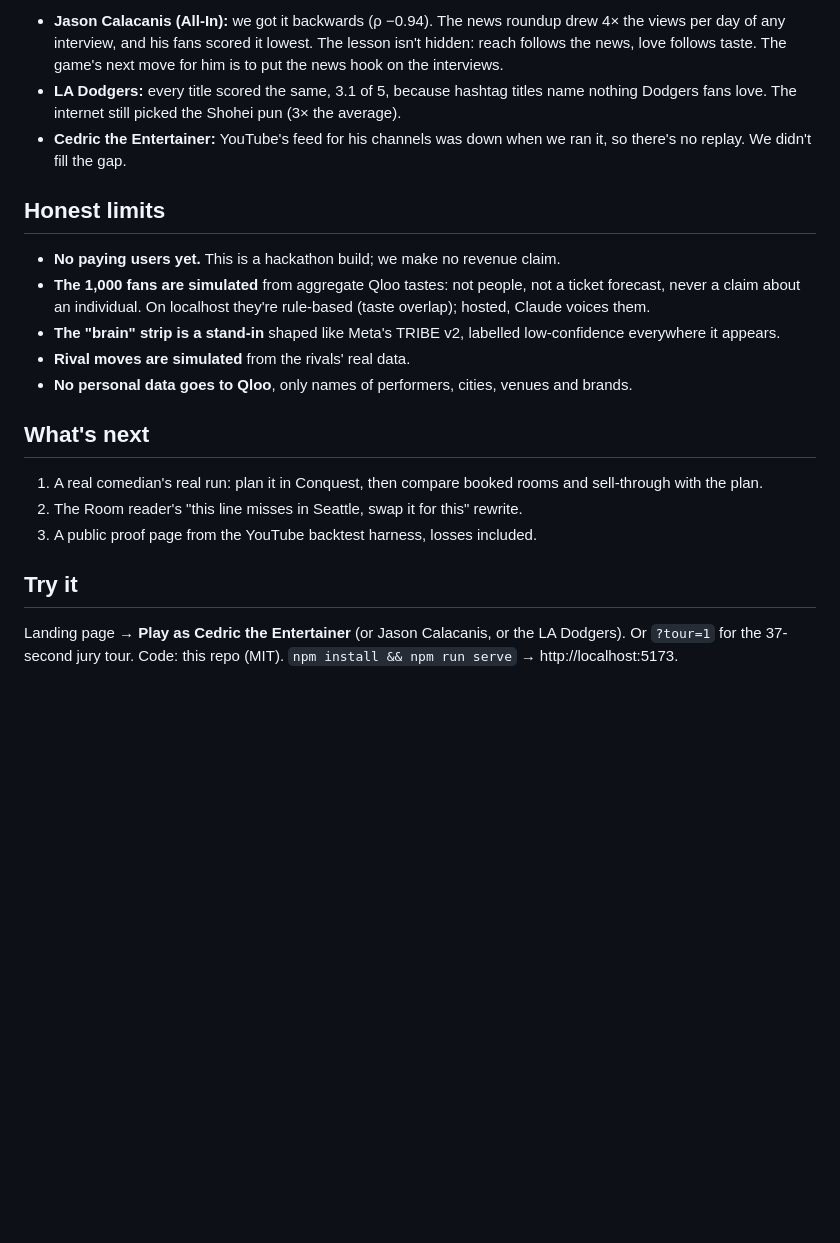
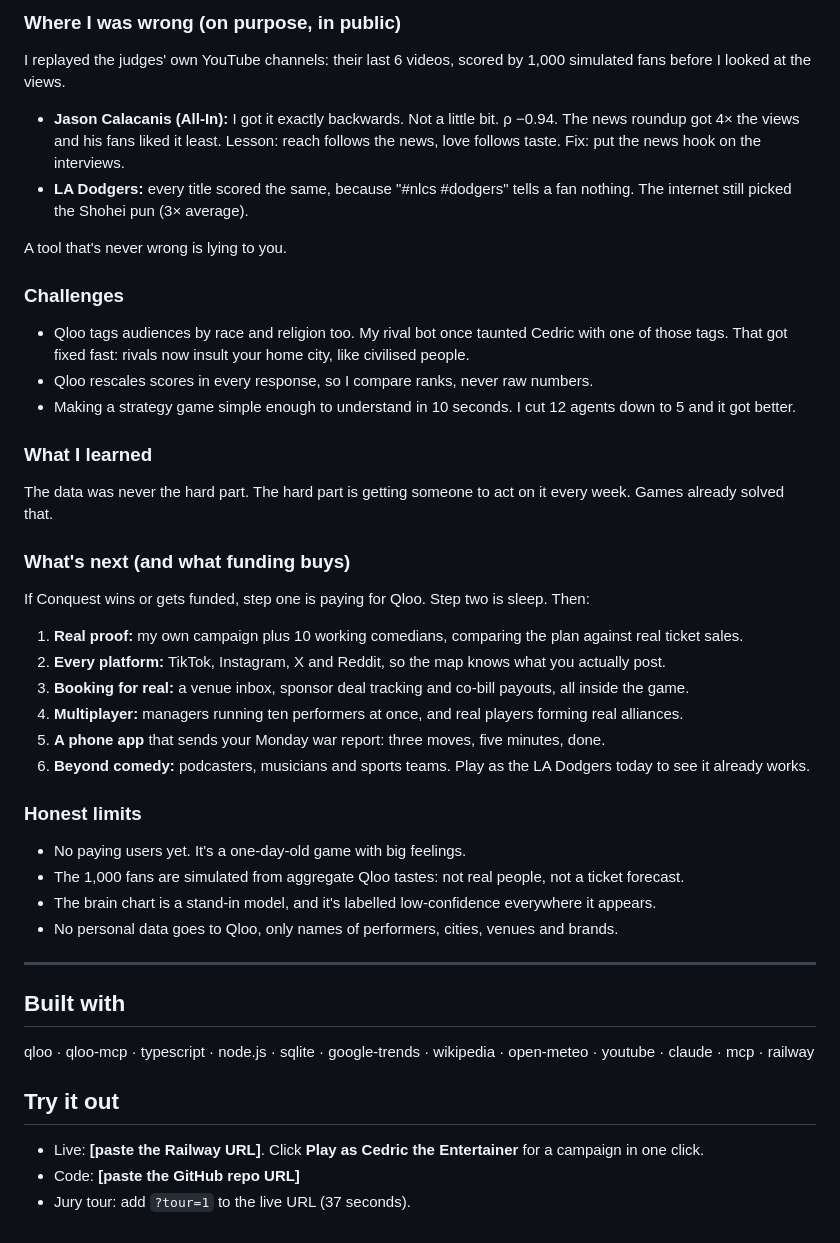
Before and after one commit to spacenos-cto/conquest-qloo-repo, a Markdown page: docs/DEVPOST.md, the part around one of its changes. Rendered like a GitHub page; blank space fills up the shorter version.

```diff
--- a/docs/DEVPOST.md
+++ b/docs/DEVPOST.md
@@ -86,35 +48,47 @@ their 1,000 simulated fans **before** we looked at the views.
 
-- **Jason Calacanis (All-In):** we got it backwards (ρ −0.94). The news roundup
-  drew 4× the views per day of any interview, and his fans scored it lowest.
-  The lesson isn't hidden: reach follows the news, love follows taste. The
-  game's next move for him is to put the news hook on the interviews.
-- **LA Dodgers:** every title scored the same, 3.1 of 5, because hashtag titles
-  name nothing Dodgers fans love. The internet still picked the Shohei pun (3×
-  the average).
-- **Cedric the Entertainer:** YouTube's feed for his channels was down when we
-  ran it, so there's no replay. We didn't fill the gap.
+### Where I was wrong (on purpose, in public)
 
-## Honest limits
+I replayed the judges' own YouTube channels: their last 6 videos, scored by 1,000 simulated fans before I looked at the views.
 
-- **No paying users yet.** This is a hackathon build; we make no revenue claim.
-- **The 1,000 fans are simulated** from aggregate Qloo tastes: not people, not a
-  ticket forecast, never a claim about an individual. On localhost they're
-  rule-based (taste overlap); hosted, Claude voices them.
-- **The "brain" strip is a stand-in** shaped like Meta's TRIBE v2, labelled
-  low-confidence everywhere it appears.
-- **Rival moves are simulated** from the rivals' real data.
-- **No personal data goes to Qloo**, only names of performers, cities, venues
-  and brands.
+- **Jason Calacanis (All-In):** I got it exactly backwards. Not a little bit. ρ −0.94. The news roundup got 4× the views and his fans liked it least. Lesson: reach follows the news, love follows taste. Fix: put the news hook on the interviews.
+- **LA Dodgers:** every title scored the same, because "#nlcs #dodgers" tells a fan nothing. The internet still picked the Shohei pun (3× average).
 
-## What's next
+A tool that's never wrong is lying to you.
 
-1. A real comedian's real run: plan it in Conquest, then compare booked rooms
-   and sell-through with the plan.
-2. The Room reader's "this line misses in Seattle, swap it for this" rewrite.
-3. A public proof page from the YouTube backtest harness, losses included.
+### Challenges
 
-## Try it
+- Qloo tags audiences by race and religion too. My rival bot once taunted Cedric with one of those tags. That got fixed fast: rivals now insult your home city, like civilised people.
+- Qloo rescales scores in every response, so I compare ranks, never raw numbers.
+- Making a strategy game simple enough to understand in 10 seconds. I cut 12 agents down to 5 and it got better.
 
-Landing page → **Play as Cedric the Entertainer** (or Jason Calacanis, or the
-LA Dodgers). Or `?tour=1` for the 37-second jury tour.
-Code: this repo (MIT). `npm install && npm run serve` → http://localhost:5173.
+### What I learned
+
+The data was never the hard part. The hard part is getting someone to act on it every week. Games already solved that.
+
+### What's next (and what funding buys)
+
+If Conquest wins or gets funded, step one is paying for Qloo. Step two is sleep. Then:
+
+1. **Real proof:** my own campaign plus 10 working comedians, comparing the plan against real ticket sales.
+2. **Every platform:** TikTok, Instagram, X and Reddit, so the map knows what you actually post.
+3. **Booking for real:** a venue inbox, sponsor deal tracking and co-bill payouts, all inside the game.
+4. **Multiplayer:** managers running ten performers at once, and real players forming real alliances.
+5. **A phone app** that sends your Monday war report: three moves, five minutes, done.
+6. **Beyond comedy:** podcasters, musicians and sports teams. Play as the LA Dodgers today to see it already works.
+
+### Honest limits
+
+- No paying users yet. It's a one-day-old game with big feelings.
+- The 1,000 fans are simulated from aggregate Qloo tastes: not real people, not a ticket forecast.
+- The brain chart is a stand-in model, and it's labelled low-confidence everywhere it appears.
+- No personal data goes to Qloo, only names of performers, cities, venues and brands.
+
+---
+
+## Built with
+qloo · qloo-mcp · typescript · node.js · sqlite · google-trends · wikipedia · open-meteo · youtube · claude · mcp · railway
+
+## Try it out
+- Live: **[paste the Railway URL]**. Click **Play as Cedric the Entertainer** for a campaign in one click.
+- Code: **[paste the GitHub repo URL]**
+- Jury tour: add `?tour=1` to the live URL (37 seconds).
```
Also changed, not shown: other parts of docs/DEVPOST.md (+31 -69 lines).
